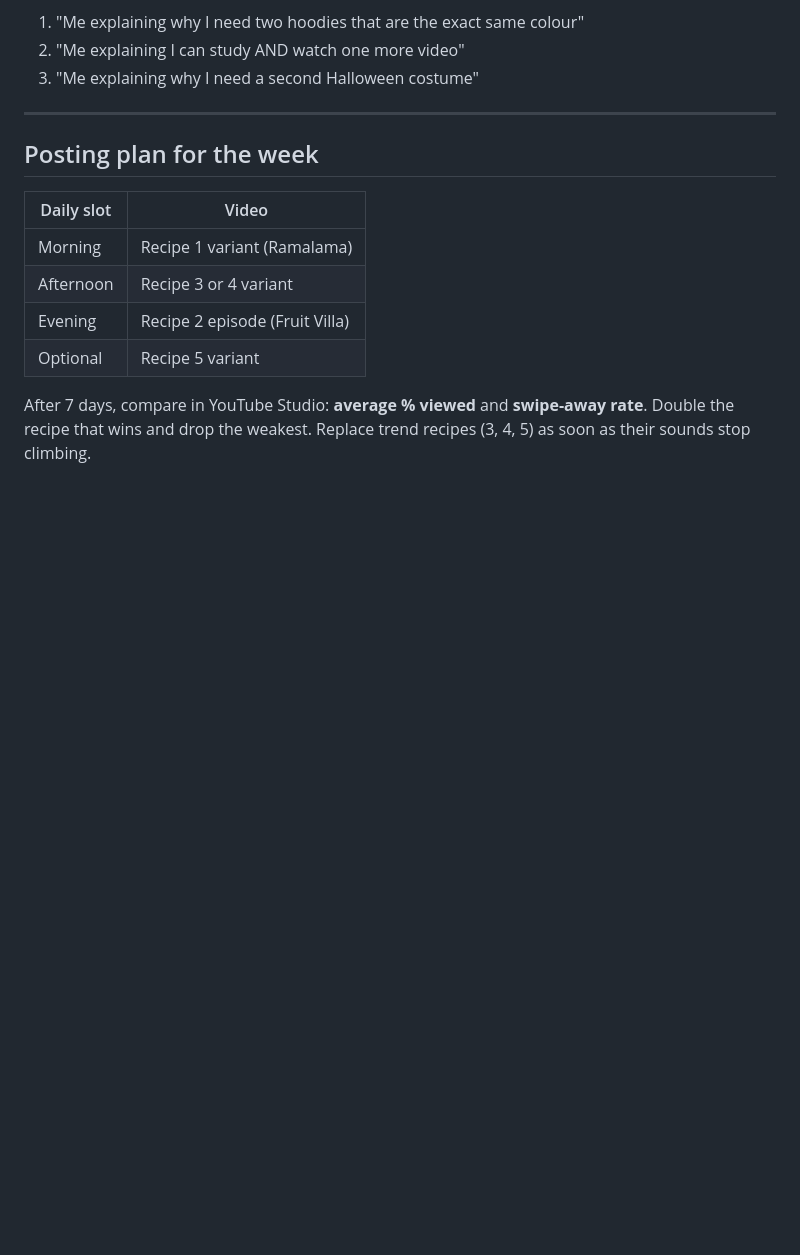
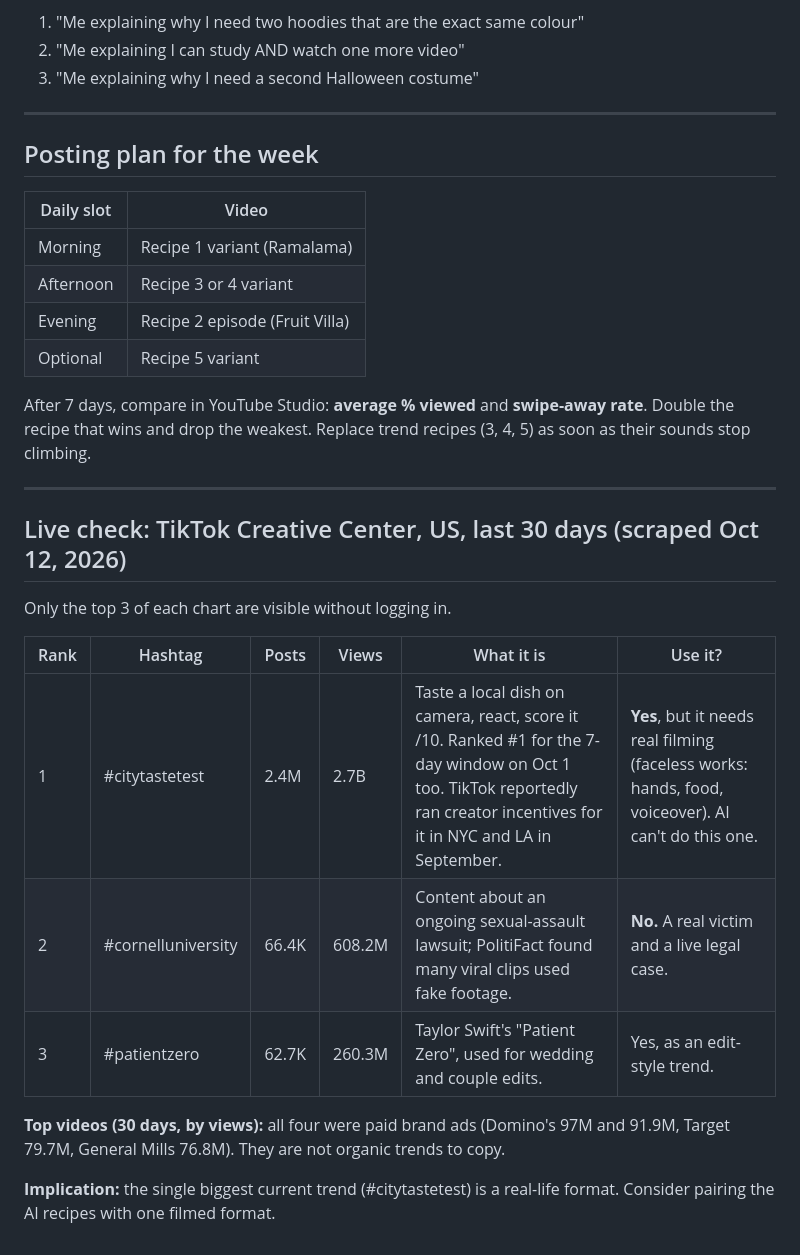
Before and after one commit to 33cristianro-commits/council, a Markdown page: research/batch-1-trend-recipes.md, the part around the change. Rendered like a GitHub page; blank space fills up the shorter version.

Commit message:
Add live TikTok Creative Center 30-day trend data
Co-Authored-By: Claude Opus 5.5 <noreply@anthropic.com>
Claude-Session: https://claude.ai/code/session_01TD6JG8zvizauoPYtyWindf

```diff
--- a/research/batch-1-trend-recipes.md
+++ b/research/batch-1-trend-recipes.md
@@ -127,3 +127,21 @@ Generate each shot separately, voice with AI voices, add burned-in captions.
 
 After 7 days, compare in YouTube Studio: **average % viewed** and **swipe-away rate**. Double the recipe
 that wins and drop the weakest. Replace trend recipes (3, 4, 5) as soon as their sounds stop climbing.
+
+---
+
+## Live check: TikTok Creative Center, US, last 30 days (scraped Oct 12, 2026)
+
+Only the top 3 of each chart are visible without logging in.
+
+| Rank | Hashtag | Posts | Views | What it is | Use it? |
+|------|---------|-------|-------|-----------|---------|
+| 1 | #citytastetest | 2.4M | 2.7B | Taste a local dish on camera, react, score it /10. Ranked #1 for the 7-day window on Oct 1 too. TikTok reportedly ran creator incentives for it in NYC and LA in September. | **Yes**, but it needs real filming (faceless works: hands, food, voiceover). AI can't do this one. |
+| 2 | #cornelluniversity | 66.4K | 608.2M | Content about an ongoing sexual-assault lawsuit; PolitiFact found many viral clips used fake footage. | **No.** A real victim and a live legal case. |
+| 3 | #patientzero | 62.7K | 260.3M | Taylor Swift's "Patient Zero", used for wedding and couple edits. | Yes, as an edit-style trend. |
+
+**Top videos (30 days, by views):** all four were paid brand ads (Domino's 97M and 91.9M, Target 79.7M,
+General Mills 76.8M). They are not organic trends to copy.
+
+**Implication:** the single biggest current trend (#citytastetest) is a real-life format. Consider pairing
+the AI recipes with one filmed format.
```
